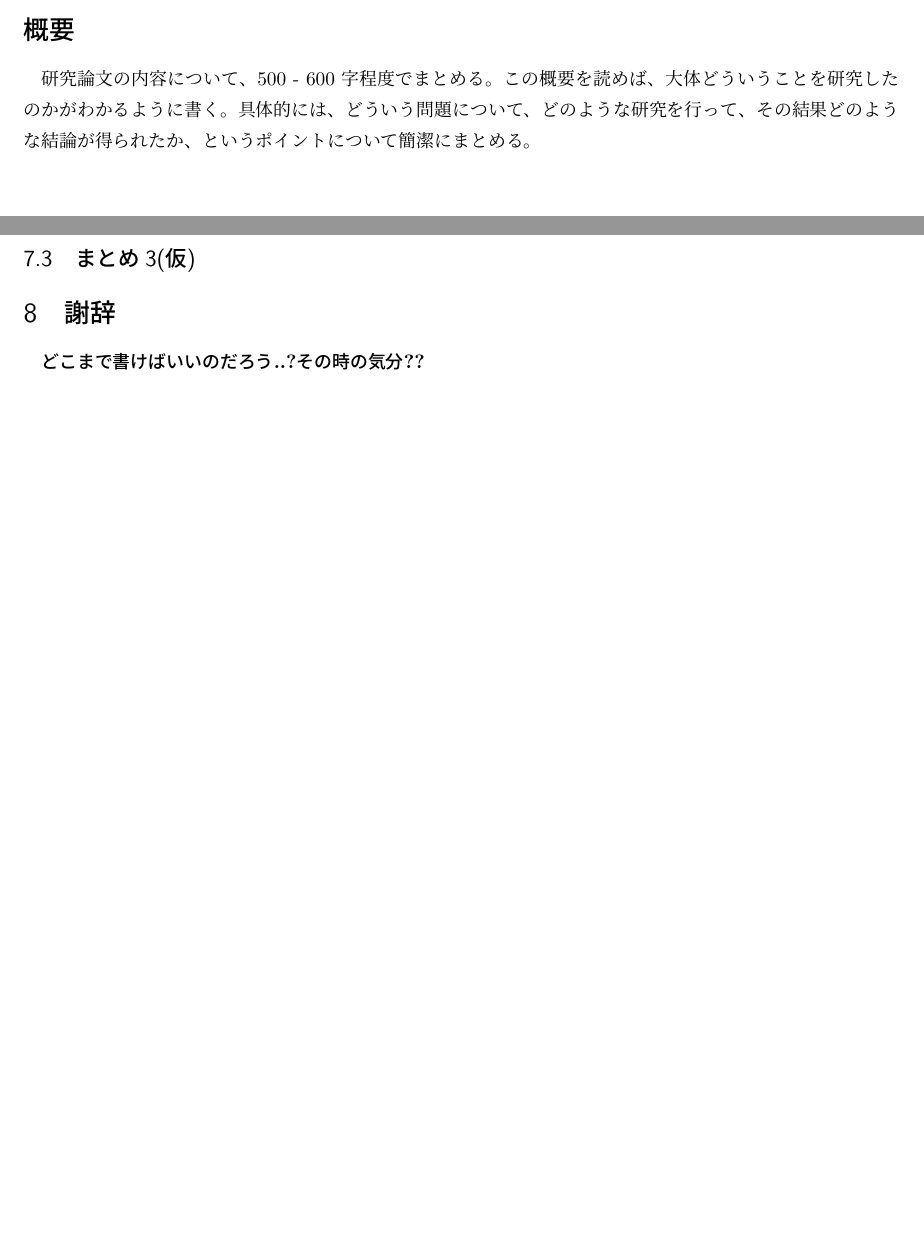
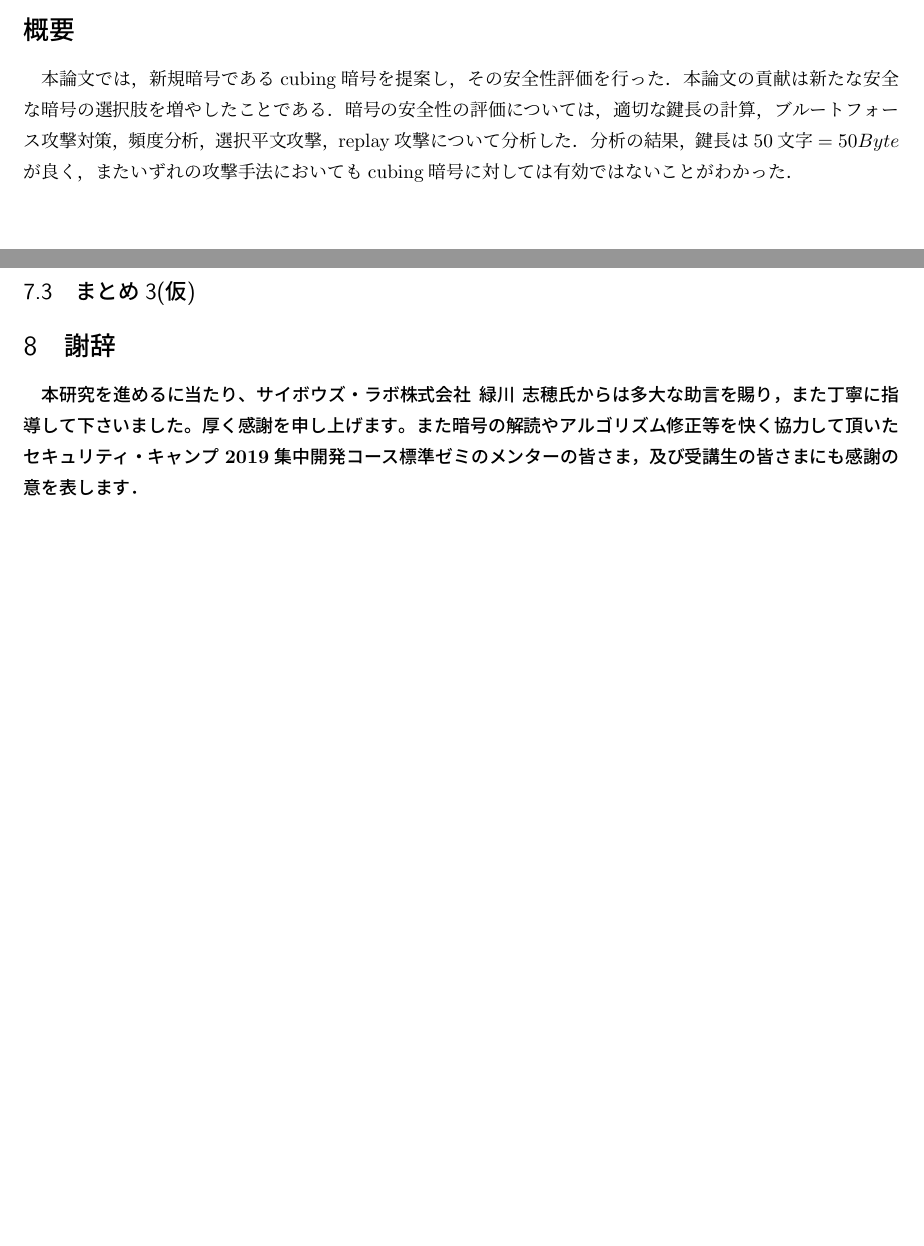
Before and after one commit to xryuseix/cubing_cipher, a LaTeX document (cubing_cipher.tex): two parts of pages 2 and 14 of 15, joined at a grey line, cut so that both start at the same text, the shorter picture padded with empty space. Compiled offline with pLaTeX and dvipdfmx.

Commit message:
概要及び謝辞執筆

```diff
--- a/cubing_cipher.tex
+++ b/cubing_cipher.tex
@@ -23,10 +23,8 @@
 
 \section*{概要}
 
-研究論文の内容について、500 - 600 字程度でまとめる。
-この概要を読めば、大体どういうことを研究したのかがわかるように書く。
-具体的には、どういう問題について、どのような研究を行って、その結果どのような
-結論が得られたか、というポイントについて簡潔にまとめる。
+本論文では，新規暗号であるcubing暗号を提案し，その安全性評価を行った．本論文の貢献は新たな安全な暗号の選択肢を増やしたことである．暗号の安全性の評価については，適切な鍵長の計算，ブルートフォース攻撃対策，頻度分析，選択平文攻撃，replay攻撃について分析した．
+分析の結果，鍵長は50文字$=50Byte$が良く，またいずれの攻撃手法においてもcubing暗号に対しては有効ではないことがわかった．
 
 \newpage
 
@@ -325,7 +322,7 @@ decrypt処理ではcubing暗号のencrypt処理を元に復号処理を行う．
 \subsection{まとめ2(仮)}
 \subsection{まとめ3(仮)}
 \section{謝辞}
-どこまで書けばいいのだろう..?その時の気分??
+本研究を進めるに当たり、サイボウズ・ラボ株式会社 緑川 志穂氏からは多大な助言を賜り，また丁寧に指導して下さいました。厚く感謝を申し上げます。また暗号の解読やアルゴリズム修正等を快く協力して頂いたセキュリティ・キャンプ2019集中開発コース標準ゼミのメンターの皆さま，及び受講生の皆さまにも感謝の意を表します．
 
 \newpage
 %% 参考文献テンプレ
```
Also changed, not shown: cubing_cipher.tex (5 more changed lines).
